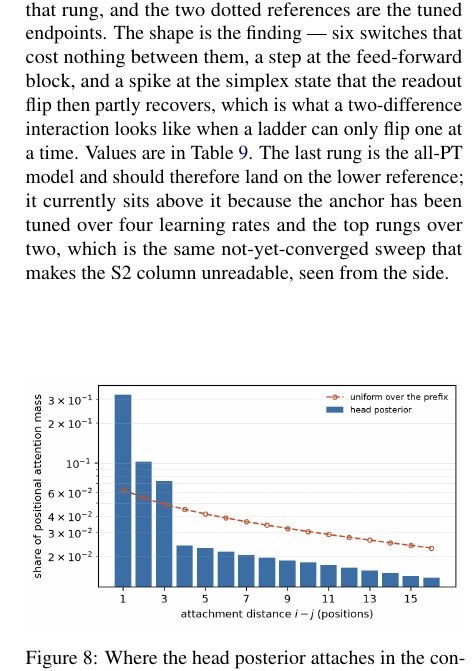
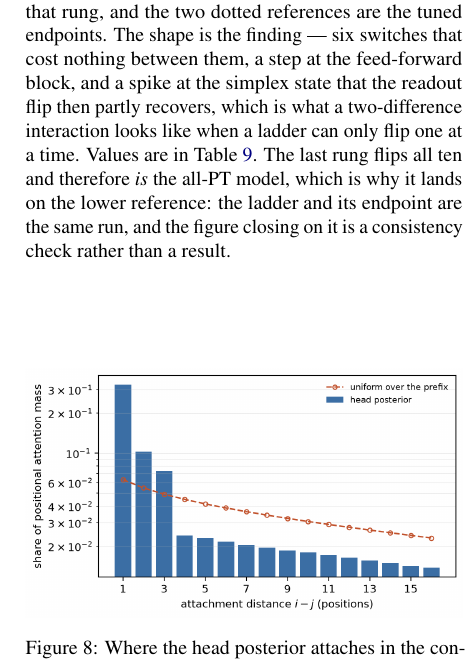
Before and after one commit to b3ly4ck/probabilistic-transformer-experiments, a LaTeX paper (paper/main.tex, which reads paper/sections/04_experiments.tex): part of one column of page 40 of 43, cut so that both start at the same text. Compiled offline with pdfLaTeX.

Commit message:
v1.30.1 [fix]: the ladder no longer overshoots its endpoint, so the caption stops explaining why
With all 128 cells in, the last rung lands on the all-PT reference exactly, as it must -- it
flips all ten switches and is therefore the same run. The caption said it sat above the
reference because the top rungs were tuned over fewer learning rates than the anchor, which was
true an hour ago and is now just confusing.

Co-Authored-By: Claude Opus 5 <noreply@anthropic.com>

```diff
--- a/paper/sections/04_experiments.tex
+++ b/paper/sections/04_experiments.tex
@@ -581,10 +581,10 @@ is the best of the learning rates run for that rung, and the two dotted referenc
 tuned endpoints. The shape is the finding --- six switches that cost nothing between them, a
 step at the feed-forward block, and a spike at the simplex state that the readout flip then
 partly recovers, which is what a two-difference interaction looks like when a ladder can only
-flip one at a time. Values are in \Cref{tab:switches}. The last rung is the all-PT model and
-should therefore land on the lower reference; it currently sits above it because the anchor has
-been tuned over four learning rates and the top rungs over two, which is the same
-not-yet-converged sweep that makes the S2 column unreadable, seen from the side.}
+flip one at a time. Values are in \Cref{tab:switches}. The last rung flips all ten and
+therefore \emph{is} the all-PT model, which is why it lands on the lower reference: the ladder
+and its endpoint are the same run, and the figure closing on it is a consistency check rather
+than a result.}
 \label{fig:ladder}
 \end{figure}
 
```
Also changed, not shown: 1 other file.
